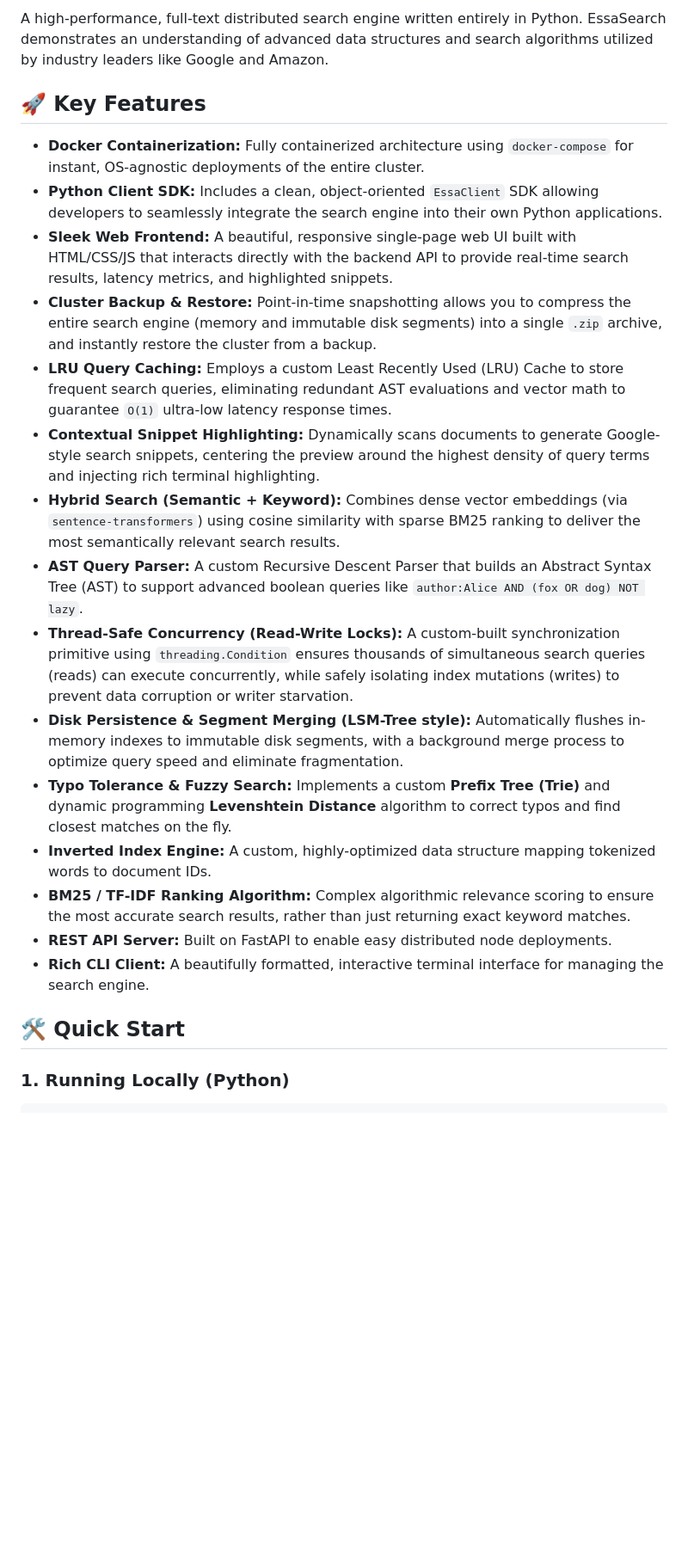
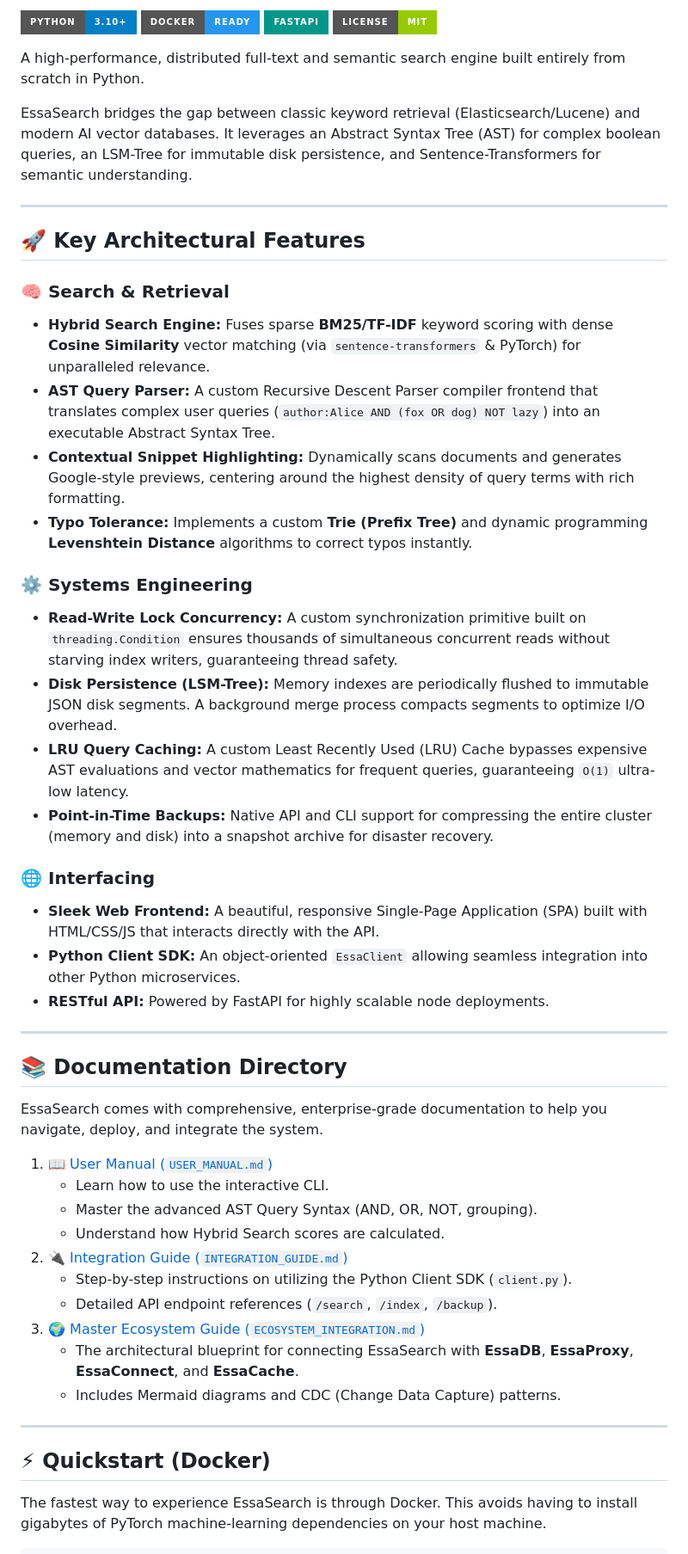
Before and after one commit to jeswintesting-spec/EssaSearch, a Markdown page: README.md, the part around one of its changes. Shown at 86% size. Drawn GitHub-style; badges without logos; blank space fills up the shorter version.

Commit message:
docs: Rewrite README to professional open-source standards

````diff
--- a/README.md
+++ b/README.md
@@ -5,24 +2,55 @@
 
-A high-performance, full-text distributed search engine written entirely in Python. EssaSearch demonstrates an understanding of advanced data structures and search algorithms utilized by industry leaders like Google and Amazon.
+![Python](https://img.shields.io/badge/Python-3.10+-blue.svg?style=for-the-badge&logo=python&logoColor=white)
+![Docker](https://img.shields.io/badge/Docker-Ready-2496ED.svg?style=for-the-badge&logo=docker&logoColor=white)
+![FastAPI](https://img.shields.io/badge/FastAPI-009688.svg?style=for-the-badge&logo=fastapi&logoColor=white)
+![License](https://img.shields.io/badge/License-MIT-green.svg?style=for-the-badge)
 
-## 🚀 Key Features
-- **Docker Containerization:** Fully containerized architecture using `docker-compose` for instant, OS-agnostic deployments of the entire cluster.
-- **Python Client SDK:** Includes a clean, object-oriented `EssaClient` SDK allowing developers to seamlessly integrate the search engine into their own Python applications.
-- **Sleek Web Frontend:** A beautiful, responsive single-page web UI built with HTML/CSS/JS that interacts directly with the backend API to provide real-time search results, latency metrics, and highlighted snippets.
-- **Cluster Backup & Restore:** Point-in-time snapshotting allows you to compress the entire search engine (memory and immutable disk segments) into a single `.zip` archive, and instantly restore the cluster from a backup.
-- **LRU Query Caching:** Employs a custom Least Recently Used (LRU) Cache to store frequent search queries, eliminating redundant AST evaluations and vector math to guarantee `O(1)` ultra-low latency response times.
-- **Contextual Snippet Highlighting:** Dynamically scans documents to generate Google-style search snippets, centering the preview around the highest density of query terms and injecting rich terminal highlighting.
-- **Hybrid Search (Semantic + Keyword):** Combines dense vector embeddings (via `sentence-transformers`) using cosine similarity with sparse BM25 ranking to deliver the most semantically relevant search results.
-- **AST Query Parser:** A custom Recursive Descent Parser that builds an Abstract Syntax Tree (AST) to support advanced boolean queries like `author:Alice AND (fox OR dog) NOT lazy`.
-- **Thread-Safe Concurrency (Read-Write Locks):** A custom-built synchronization primitive using `threading.Condition` ensures thousands of simultaneous search queries (reads) can execute concurrently, while safely isolating index mutations (writes) to prevent data corruption or writer starvation.
-- **Disk Persistence & Segment Merging (LSM-Tree style):** Automatically flushes in-memory indexes to immutable disk segments, with a background merge process to optimize query speed and eliminate fragmentation.
-- **Typo Tolerance & Fuzzy Search:** Implements a custom **Prefix Tree (Trie)** and dynamic programming **Levenshtein Distance** algorithm to correct typos and find closest matches on the fly.
-- **Inverted Index Engine:** A custom, highly-optimized data structure mapping tokenized words to document IDs.
-- **BM25 / TF-IDF Ranking Algorithm:** Complex algorithmic relevance scoring to ensure the most accurate search results, rather than just returning exact keyword matches.
-- **REST API Server:** Built on FastAPI to enable easy distributed node deployments.
-- **Rich CLI Client:** A beautifully formatted, interactive terminal interface for managing the search engine.
+A high-performance, distributed full-text and semantic search engine built entirely from scratch in Python.
 
-## 🛠 Quick Start
+EssaSearch bridges the gap between classic keyword retrieval (Elasticsearch/Lucene) and modern AI vector databases. It leverages an Abstract Syntax Tree (AST) for complex boolean queries, an LSM-Tree for immutable disk persistence, and Sentence-Transformers for semantic understanding.
 
-### 1. Running Locally (Python)
+---
+
+## 🚀 Key Architectural Features
+
+### 🧠 Search & Retrieval
+- **Hybrid Search Engine:** Fuses sparse **BM25/TF-IDF** keyword scoring with dense **Cosine Similarity** vector matching (via `sentence-transformers` & PyTorch) for unparalleled relevance.
+- **AST Query Parser:** A custom Recursive Descent Parser compiler frontend that translates complex user queries (`author:Alice AND (fox OR dog) NOT lazy`) into an executable Abstract Syntax Tree.
+- **Contextual Snippet Highlighting:** Dynamically scans documents and generates Google-style previews, centering around the highest density of query terms with rich formatting.
+- **Typo Tolerance:** Implements a custom **Trie (Prefix Tree)** and dynamic programming **Levenshtein Distance** algorithms to correct typos instantly.
+
+### ⚙️ Systems Engineering
+- **Read-Write Lock Concurrency:** A custom synchronization primitive built on `threading.Condition` ensures thousands of simultaneous concurrent reads without starving index writers, guaranteeing thread safety.
+- **Disk Persistence (LSM-Tree):** Memory indexes are periodically flushed to immutable JSON disk segments. A background merge process compacts segments to optimize I/O overhead.
+- **LRU Query Caching:** A custom Least Recently Used (LRU) Cache bypasses expensive AST evaluations and vector mathematics for frequent queries, guaranteeing `O(1)` ultra-low latency.
+- **Point-in-Time Backups:** Native API and CLI support for compressing the entire cluster (memory and disk) into a snapshot archive for disaster recovery.
+
+### 🌐 Interfacing
+- **Sleek Web Frontend:** A beautiful, responsive Single-Page Application (SPA) built with HTML/CSS/JS that interacts directly with the API.
+- **Python Client SDK:** An object-oriented `EssaClient` allowing seamless integration into other Python microservices.
+- **RESTful API:** Powered by FastAPI for highly scalable node deployments.
+
+---
+
+## 📚 Documentation Directory
+
+EssaSearch comes with comprehensive, enterprise-grade documentation to help you navigate, deploy, and integrate the system.
+
+1. 📖 [User Manual (`USER_MANUAL.md`)](./USER_MANUAL.md)
+   - Learn how to use the interactive CLI.
+   - Master the advanced AST Query Syntax (AND, OR, NOT, grouping).
+   - Understand how Hybrid Search scores are calculated.
+2. 🔌 [Integration Guide (`INTEGRATION_GUIDE.md`)](./INTEGRATION_GUIDE.md)
+   - Step-by-step instructions on utilizing the Python Client SDK (`client.py`).
+   - Detailed API endpoint references (`/search`, `/index`, `/backup`).
+3. 🌍 [Master Ecosystem Guide (`ECOSYSTEM_INTEGRATION.md`)](./ECOSYSTEM_INTEGRATION.md)
+   - The architectural blueprint for connecting EssaSearch with **EssaDB**, **EssaProxy**, **EssaConnect**, and **EssaCache**.
+   - Includes Mermaid diagrams and CDC (Change Data Capture) patterns.
+
+---
+
+## ⚡ Quickstart (Docker)
+
+The fastest way to experience EssaSearch is through Docker. This avoids having to install gigabytes of PyTorch machine-learning dependencies on your host machine.
+
 ```bash
````
Also changed, not shown: other parts of README.md (+31 -23 lines).
